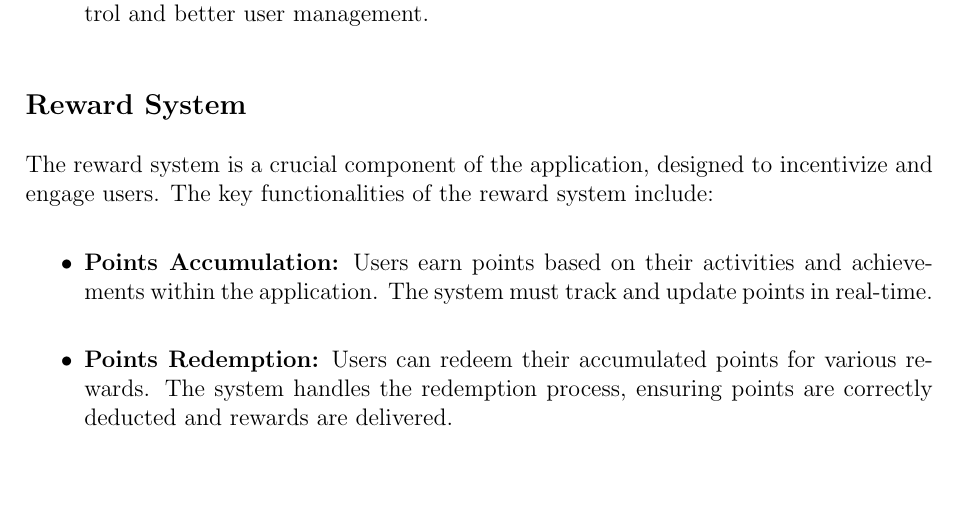
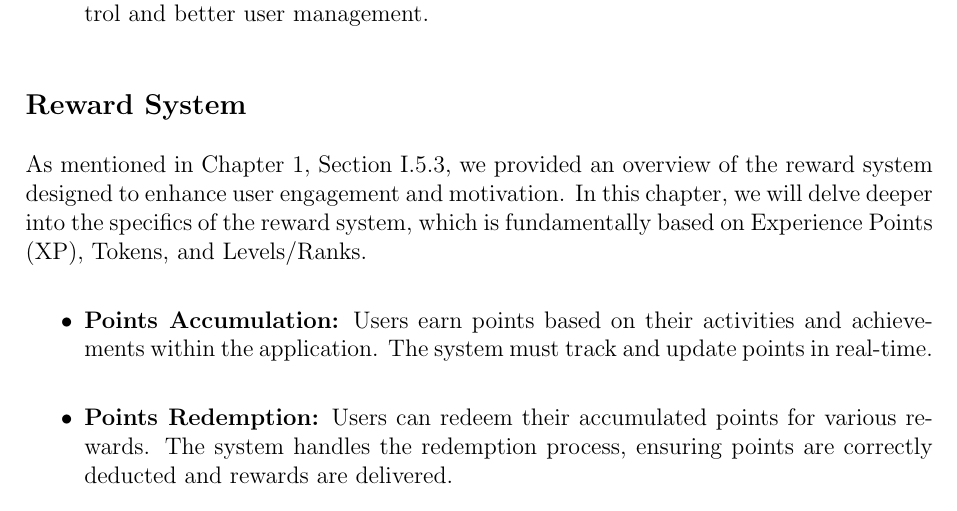
Before and after one commit to doniaskima/isimm-end-of-studies-project, a LaTeX thesis (main.tex, which reads src/chapters/chapter2.tex): part of page 29 of 92, cut so that both start at the same text, the shorter picture padded with empty space. Compiled offline with pdfLaTeX.

Commit message:
thinking how to enhance this part

```diff
--- a/src/chapters/chapter2.tex
+++ b/src/chapters/chapter2.tex
@@ -104,8 +104,7 @@ This section details the latest upgrades and additions made to our system. These
 \end{itemize}
 
 \subsection{Reward System}
-The reward system is a crucial component of the application, designed to incentivize and engage users. The key functionalities of the reward system include:
-
+As mentioned in Chapter 1, Section I.5.3, we provided an overview of the reward system designed to enhance user engagement and motivation. In this chapter, we will delve deeper into the specifics of the reward system, which is fundamentally based on Experience Points (XP), Tokens, and Levels/Ranks.
 \begin{itemize}
     \item \textbf{Points Accumulation:} Users earn points based on their activities and achievements within the application. The system must track and update points in real-time.
     \item \textbf{Points Redemption:} Users can redeem their accumulated points for various rewards. The system handles the redemption process, ensuring points are correctly deducted and rewards are delivered.
```
Also changed, not shown: README.md, src/assets/images/simulator.png (added).
